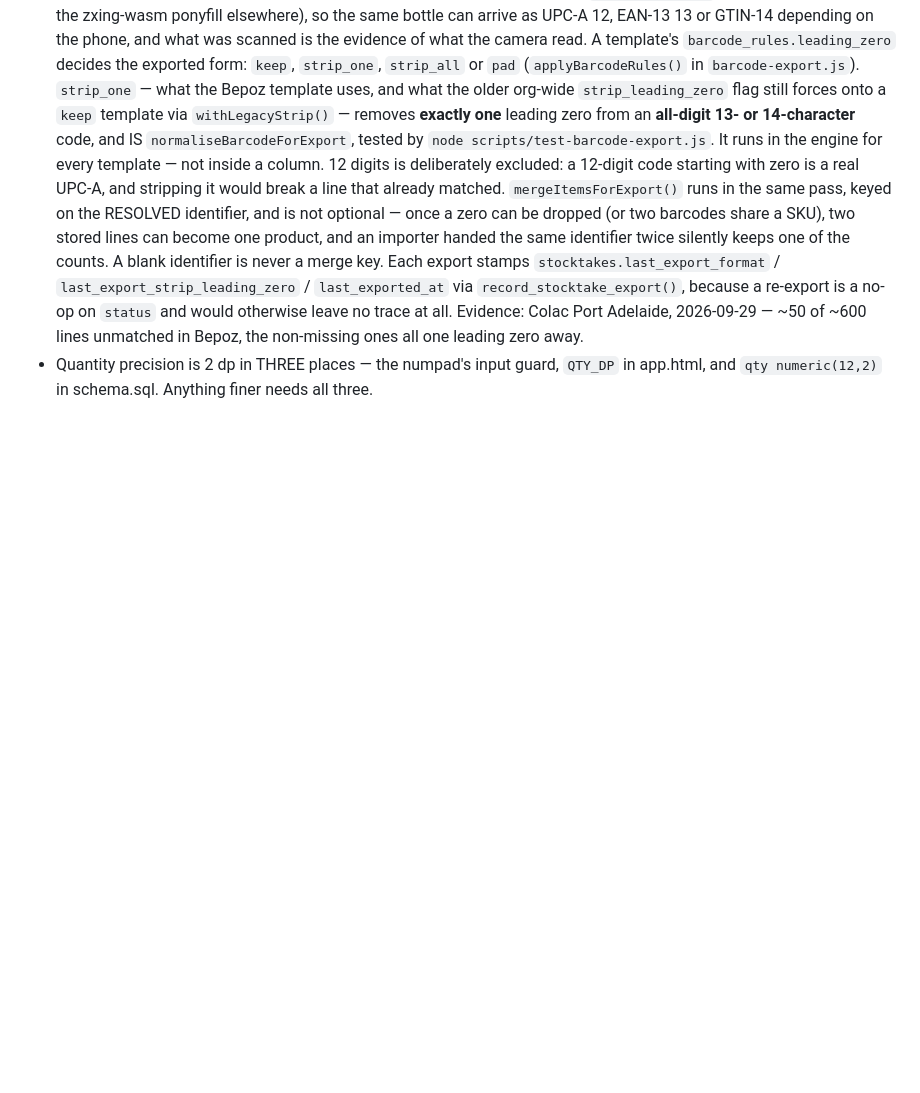
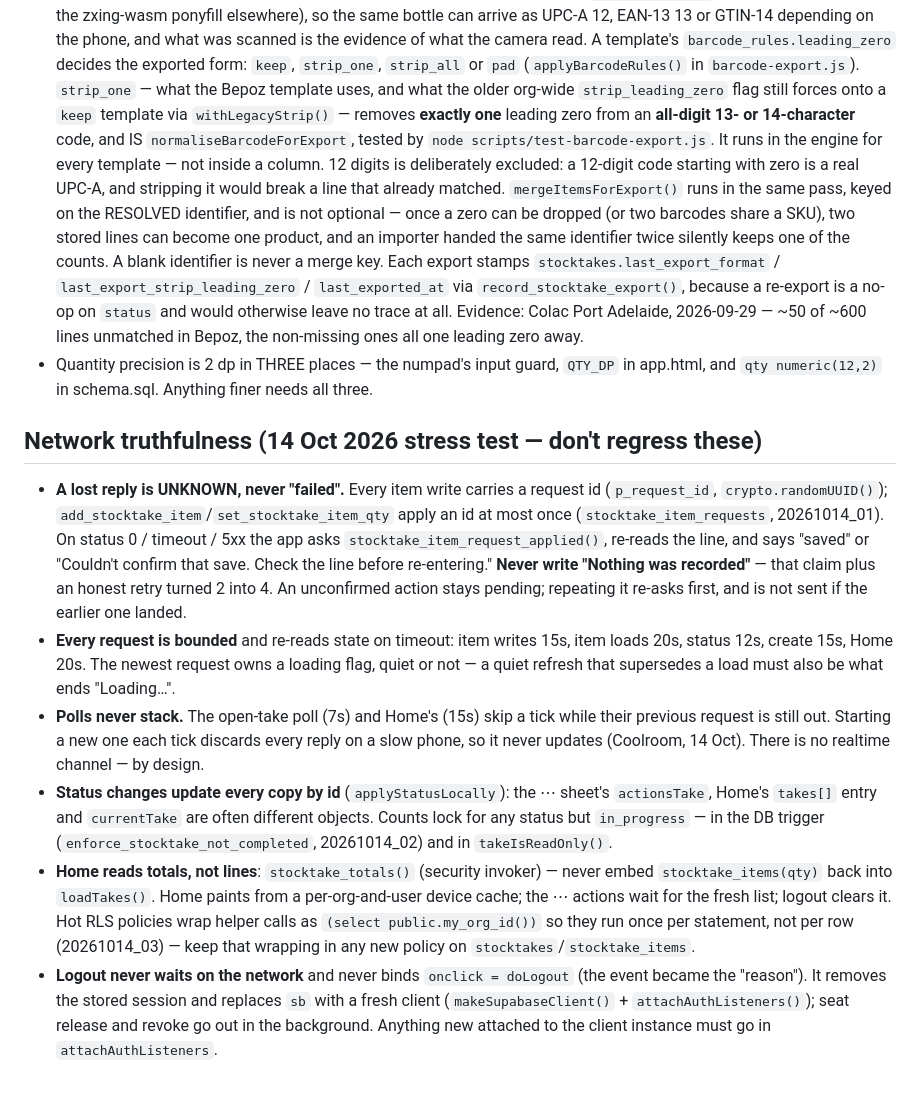
Before and after one commit to jamesadmiraal-alt/desktop-tutorial, a Markdown page: CLAUDE.md, the part around the change. Rendered like a GitHub page; blank space fills up the shorter version.

Commit message:
CLAUDE.md: the network-truthfulness rules from the 14 Oct fixes
A short section so the next change doesn't quietly undo them: request ids
and never "Nothing was recorded"; every request bounded and the newest owns
the loading flag; polls never stack; status updates every copy by id and
counts lock for anything but in_progress; Home reads stocktake_totals(), not
embedded lines, and hot RLS policies keep their (select …) wrapping; logout
never waits on the network, never binds onclick = doLogout, and anything
attached to the client goes in attachAuthListeners().

Co-Authored-By: Claude Opus 5.5 <noreply@anthropic.com>

```diff
--- a/CLAUDE.md
+++ b/CLAUDE.md
@@ -241,3 +241,32 @@ Static frontend, Supabase backend, Stripe Payment Links for billing.
   non-missing ones all one leading zero away.
 - Quantity precision is 2 dp in THREE places — the numpad's input guard, `QTY_DP` in
   app.html, and `qty numeric(12,2)` in schema.sql. Anything finer needs all three.
+
+## Network truthfulness (14 Oct 2026 stress test — don't regress these)
+
+- **A lost reply is UNKNOWN, never "failed".** Every item write carries a request id
+  (`p_request_id`, `crypto.randomUUID()`); `add_stocktake_item`/`set_stocktake_item_qty`
+  apply an id at most once (`stocktake_item_requests`, 20261014_01). On status 0 / timeout /
+  5xx the app asks `stocktake_item_request_applied()`, re-reads the line, and says "saved" or
+  "Couldn't confirm that save. Check the line before re-entering." **Never write "Nothing was
+  recorded"** — that claim plus an honest retry turned 2 into 4. An unconfirmed action stays
+  pending; repeating it re-asks first, and is not sent if the earlier one landed.
+- **Every request is bounded** and re-reads state on timeout: item writes 15s, item loads
+  20s, status 12s, create 15s, Home 20s. The newest request owns a loading flag, quiet or not —
+  a quiet refresh that supersedes a load must also be what ends "Loading…".
+- **Polls never stack.** The open-take poll (7s) and Home's (15s) skip a tick while their
+  previous request is still out. Starting a new one each tick discards every reply on a slow
+  phone, so it never updates (Coolroom, 14 Oct). There is no realtime channel — by design.
+- **Status changes update every copy by id** (`applyStatusLocally`): the ⋯ sheet's
+  `actionsTake`, Home's `takes[]` entry and `currentTake` are often different objects.
+  Counts lock for any status but `in_progress` — in the DB trigger
+  (`enforce_stocktake_not_completed`, 20261014_02) and in `takeIsReadOnly()`.
+- **Home reads totals, not lines**: `stocktake_totals()` (security invoker) — never embed
+  `stocktake_items(qty)` back into `loadTakes()`. Home paints from a per-org-and-user device
+  cache; the ⋯ actions wait for the fresh list; logout clears it. Hot RLS policies wrap helper
+  calls as `(select public.my_org_id())` so they run once per statement, not per row
+  (20261014_03) — keep that wrapping in any new policy on `stocktakes`/`stocktake_items`.
+- **Logout never waits on the network** and never binds `onclick = doLogout` (the event
+  became the "reason"). It removes the stored session and replaces `sb` with a fresh client
+  (`makeSupabaseClient()` + `attachAuthListeners()`); seat release and revoke go out in the
+  background. Anything new attached to the client instance must go in `attachAuthListeners`.
```
